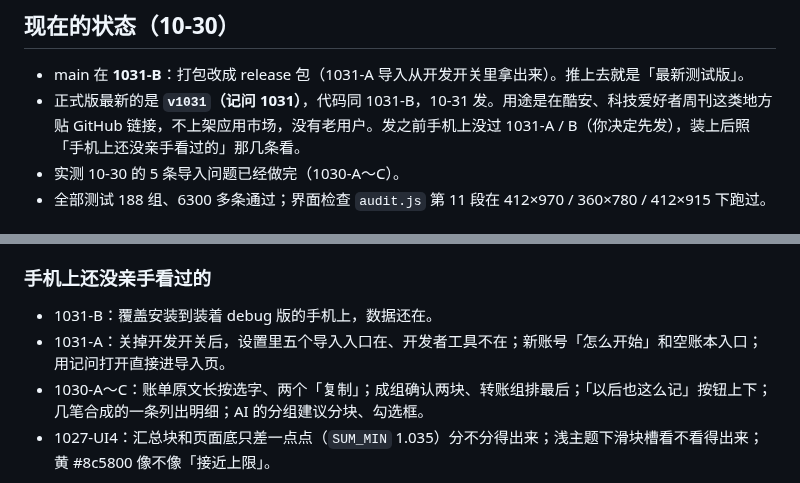
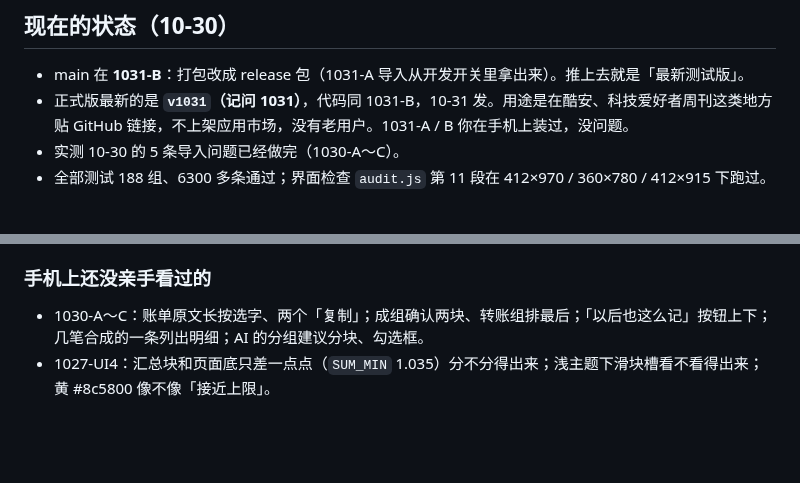
Before and after one commit to topukk45-arch/baofu-ledger, a Markdown page: HANDOFF.md, 2 parts joined by grey strips. Drawn GitHub-style; blank space fills up the shorter version.

Commit message:
1031-B（文档）：1031-A / B 手机上看过了，交接里划掉 [skip ci]
Co-Authored-By: Claude Opus 5.5 <noreply@anthropic.com>
Claude-Session: https://claude.ai/code/session_01LhXn65PuTjHtzcP8Khh31U

```diff
--- a/HANDOFF.md
+++ b/HANDOFF.md
@@ -5,7 +5,7 @@
 ## 现在的状态（10-30）
 
 - main 在 **1031-B**：打包改成 release 包（1031-A 导入从开发开关里拿出来）。推上去就是「最新测试版」。
-- 正式版最新的是 **`v1031`（记问 1031）**，代码同 1031-B，10-31 发。用途是在酷安、科技爱好者周刊这类地方贴 GitHub 链接，不上架应用市场，没有老用户。发之前手机上没过 1031-A / B（你决定先发），装上后照「手机上还没亲手看过的」那几条看。
+- 正式版最新的是 **`v1031`（记问 1031）**，代码同 1031-B，10-31 发。用途是在酷安、科技爱好者周刊这类地方贴 GitHub 链接，不上架应用市场，没有老用户。1031-A / B 你在手机上装过，没问题。
 - 实测 10-30 的 5 条导入问题已经做完（1030-A～C）。
 - 全部测试 188 组、6300 多条通过；界面检查 `audit.js` 第 11 段在 412×970 / 360×780 / 412×915 下跑过。
 
@@ -57,8 +57,6 @@
 - [ ] 一周柱子里特别大的那天把别的天压成一条线，草图画了截断斜口，没做。
 
 ### 手机上还没亲手看过的
-- 1031-B：覆盖安装到装着 debug 版的手机上，数据还在。
-- 1031-A：关掉开发开关后，设置里五个导入入口在、开发者工具不在；新账号「怎么开始」和空账本入口；用记问打开直接进导入页。
 - 1030-A～C：账单原文长按选字、两个「复制」；成组确认两块、转账组排最后；「以后也这么记」按钮上下；几笔合成的一条列出明细；AI 的分组建议分块、勾选框。
 - 1027-UI4：汇总块和页面底只差一点点（`SUM_MIN` 1.035）分不分得出来；浅主题下滑块槽看不看得出来；黄 #8c5800 像不像「接近上限」。
 
```
